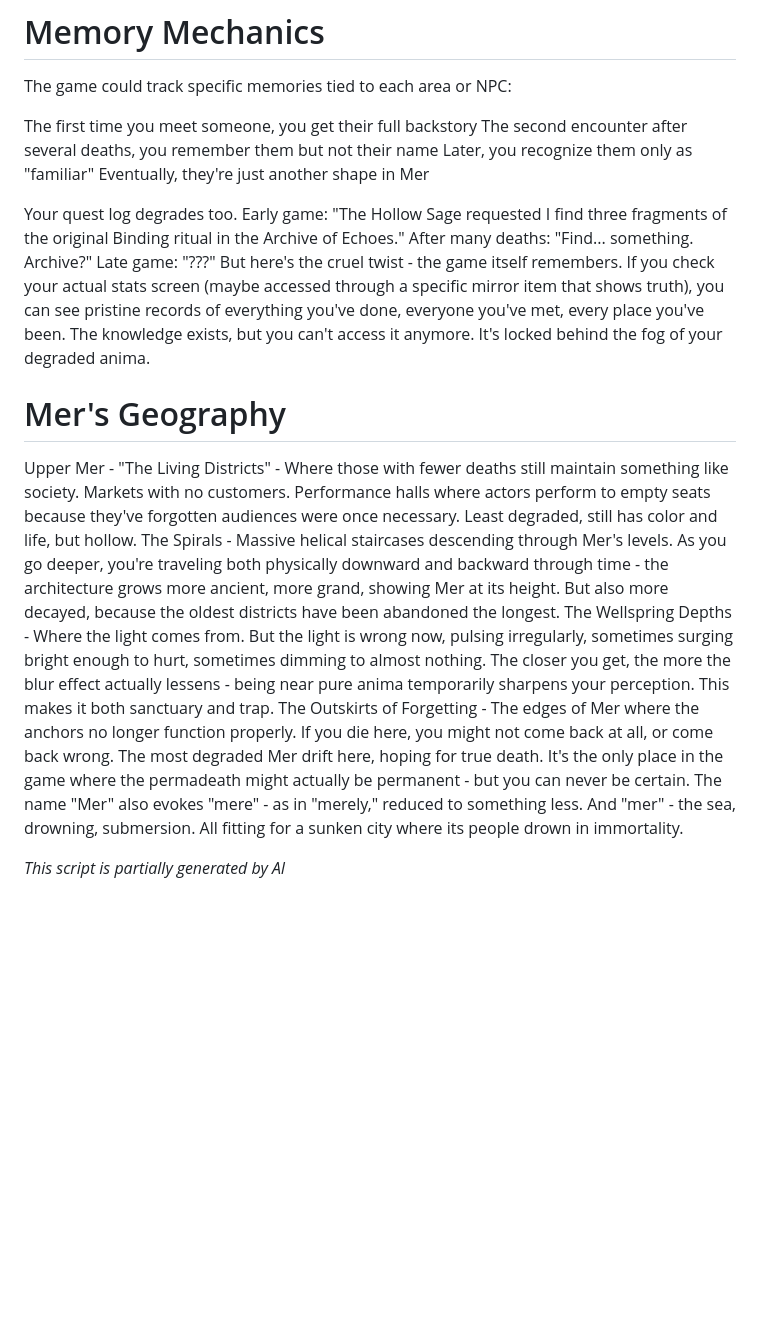
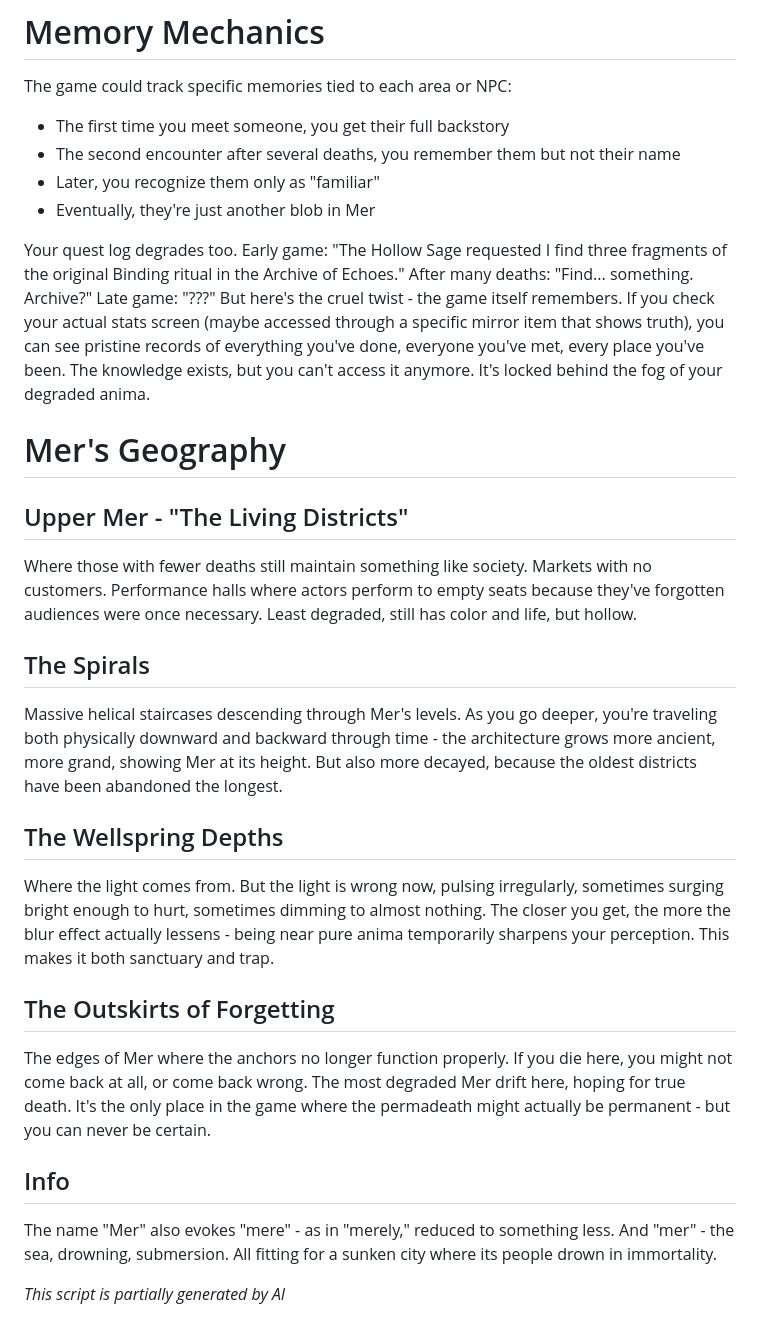
Before and after one commit to SoHiEarth/dying-anima, a Markdown page: docs/story.md, the part around the change. GitHub-like rendering; blank space fills up the shorter version.

Commit message:
fix(format): Fix formatting errors in story.md

```diff
--- a/docs/story.md
+++ b/docs/story.md
@@ -40,19 +40,24 @@ Each death layers fog over your perception:
 # Memory Mechanics
 The game could track specific memories tied to each area or NPC:
 
-The first time you meet someone, you get their full backstory
-The second encounter after several deaths, you remember them but not their name
-Later, you recognize them only as "familiar"
-Eventually, they're just another shape in Mer
+- The first time you meet someone, you get their full backstory
+- The second encounter after several deaths, you remember them but not their name
+- Later, you recognize them only as "familiar"
+- Eventually, they're just another blob in Mer
 
 Your quest log degrades too. Early game: "The Hollow Sage requested I find three fragments of the original Binding ritual in the Archive of Echoes." After many deaths: "Find... something. Archive?" Late game: "???"
 But here's the cruel twist - the game itself remembers. If you check your actual stats screen (maybe accessed through a specific mirror item that shows truth), you can see pristine records of everything you've done, everyone you've met, every place you've been. The knowledge exists, but you can't access it anymore. It's locked behind the fog of your degraded anima.
 
 # Mer's Geography
-Upper Mer - "The Living Districts" - Where those with fewer deaths still maintain something like society. Markets with no customers. Performance halls where actors perform to empty seats because they've forgotten audiences were once necessary. Least degraded, still has color and life, but hollow.
-The Spirals - Massive helical staircases descending through Mer's levels. As you go deeper, you're traveling both physically downward and backward through time - the architecture grows more ancient, more grand, showing Mer at its height. But also more decayed, because the oldest districts have been abandoned the longest.
-The Wellspring Depths - Where the light comes from. But the light is wrong now, pulsing irregularly, sometimes surging bright enough to hurt, sometimes dimming to almost nothing. The closer you get, the more the blur effect actually lessens - being near pure anima temporarily sharpens your perception. This makes it both sanctuary and trap.
-The Outskirts of Forgetting - The edges of Mer where the anchors no longer function properly. If you die here, you might not come back at all, or come back wrong. The most degraded Mer drift here, hoping for true death. It's the only place in the game where the permadeath might actually be permanent - but you can never be certain.
+## Upper Mer - "The Living Districts"
+Where those with fewer deaths still maintain something like society. Markets with no customers. Performance halls where actors perform to empty seats because they've forgotten audiences were once necessary. Least degraded, still has color and life, but hollow.
+## The Spirals
+Massive helical staircases descending through Mer's levels. As you go deeper, you're traveling both physically downward and backward through time - the architecture grows more ancient, more grand, showing Mer at its height. But also more decayed, because the oldest districts have been abandoned the longest.
+## The Wellspring Depths
+Where the light comes from. But the light is wrong now, pulsing irregularly, sometimes surging bright enough to hurt, sometimes dimming to almost nothing. The closer you get, the more the blur effect actually lessens - being near pure anima temporarily sharpens your perception. This makes it both sanctuary and trap.
+## The Outskirts of Forgetting
+The edges of Mer where the anchors no longer function properly. If you die here, you might not come back at all, or come back wrong. The most degraded Mer drift here, hoping for true death. It's the only place in the game where the permadeath might actually be permanent - but you can never be certain.
+## Info
 The name "Mer" also evokes "mere" - as in "merely," reduced to something less. And "mer" - the sea, drowning, submersion. All fitting for a sunken city where its people drown in immortality.
 
 *This script is partially generated by AI*
```
